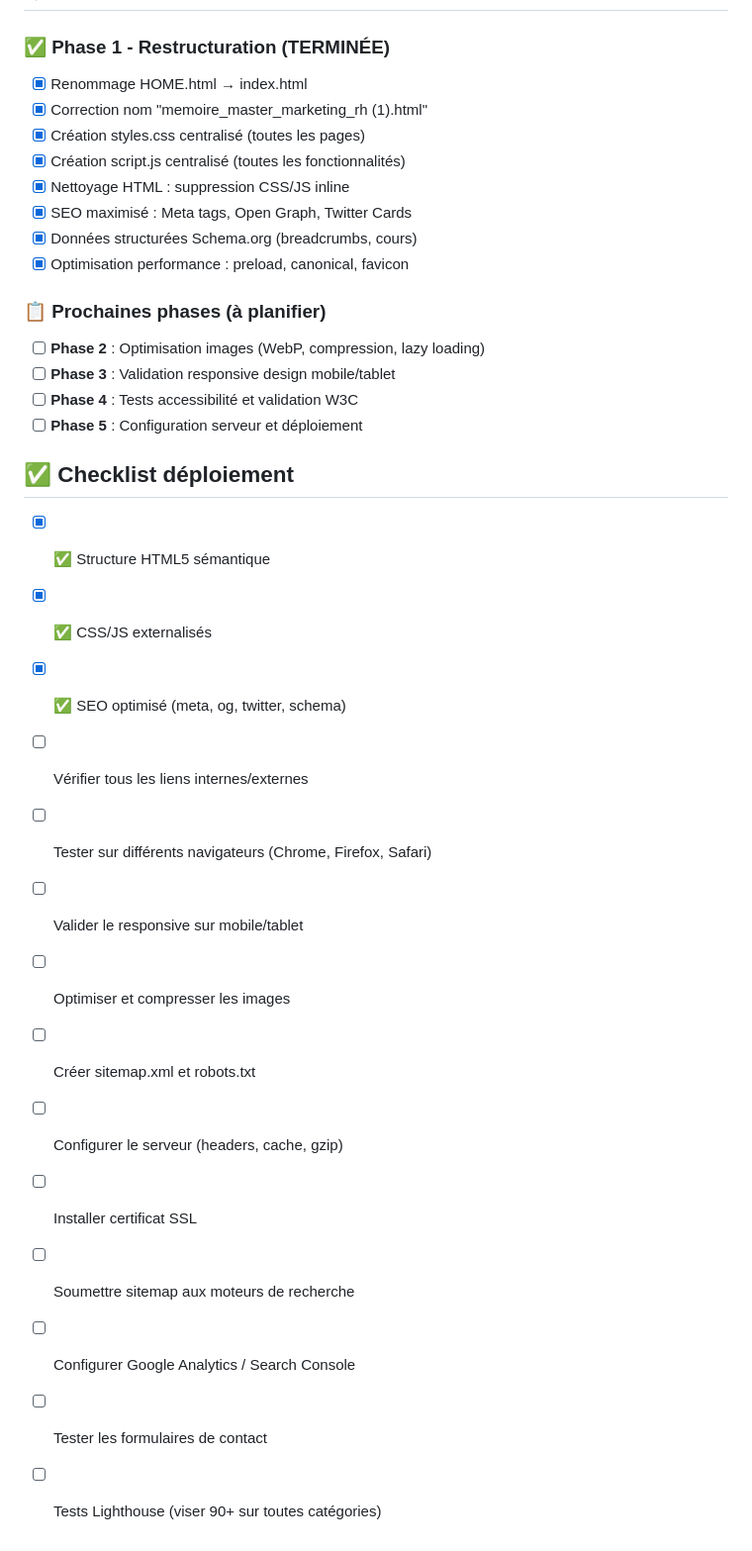
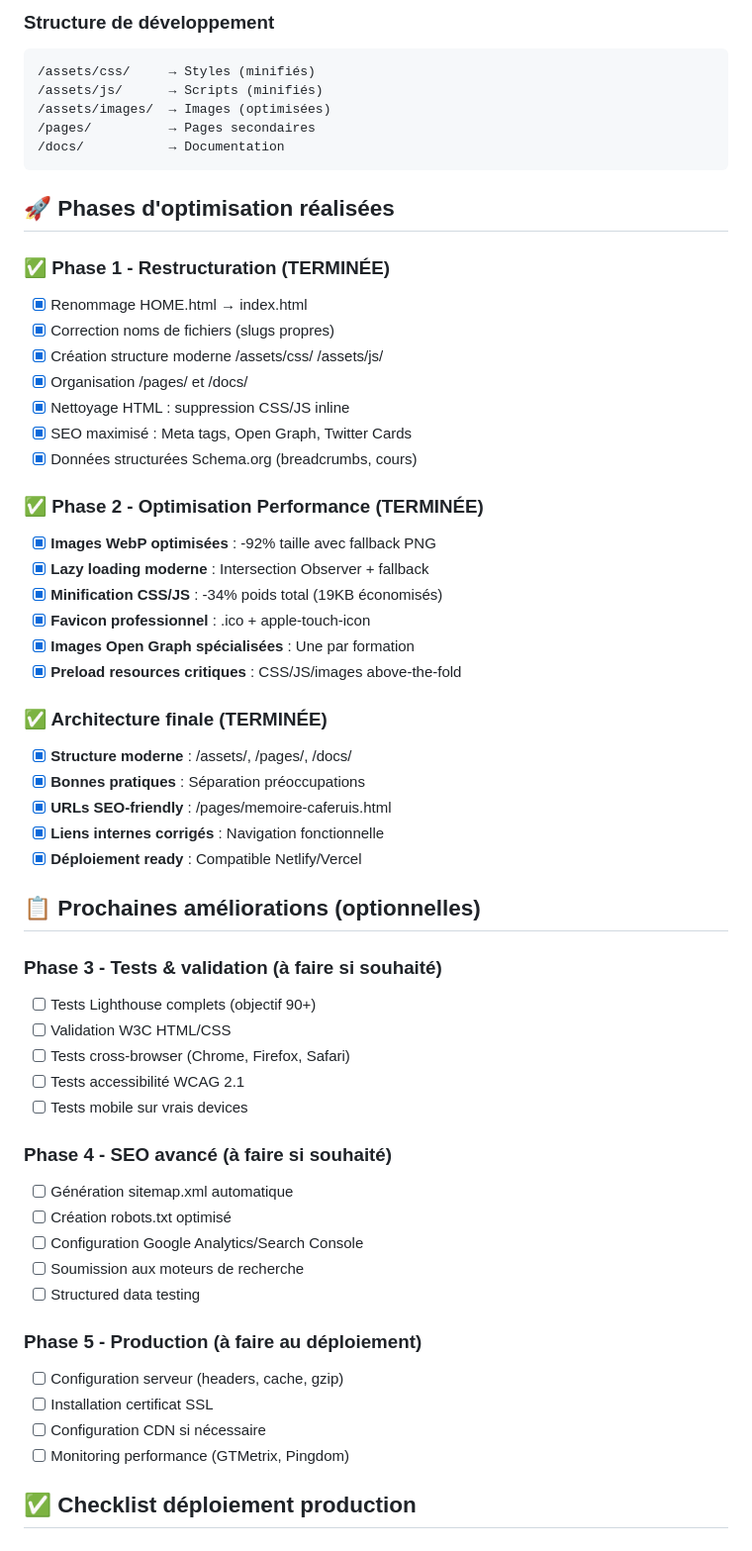
Before and after one commit to krismos64/methodia, a Markdown page: docs/README.md, the part around the change printed below. Shown: that part at 99% size. Rendered like a GitHub page.

````diff
--- a/docs/README.md
+++ b/docs/README.md
@@ -98,32 +156,59 @@ Pour toute modification ou amélioration, se référer au fichier `CLAUDE.md` qu
+### Structure de développement
+```
+/assets/css/     → Styles (minifiés)
+/assets/js/      → Scripts (minifiés)
+/assets/images/  → Images (optimisées)
+/pages/          → Pages secondaires
+/docs/           → Documentation
+```
+
+## 🚀 Phases d'optimisation réalisées
 
 ### ✅ Phase 1 - Restructuration (TERMINÉE)
 - [x] Renommage HOME.html → index.html
-- [x] Correction nom "memoire_master_marketing_rh (1).html"
-- [x] Création styles.css centralisé (toutes les pages)
-- [x] Création script.js centralisé (toutes les fonctionnalités)
+- [x] Correction noms de fichiers (slugs propres)
+- [x] Création structure moderne /assets/css/ /assets/js/
+- [x] Organisation /pages/ et /docs/
 - [x] Nettoyage HTML : suppression CSS/JS inline
 - [x] SEO maximisé : Meta tags, Open Graph, Twitter Cards
 - [x] Données structurées Schema.org (breadcrumbs, cours)
-- [x] Optimisation performance : preload, canonical, favicon
 
-### 📋 Prochaines phases (à planifier)
-- [ ] **Phase 2** : Optimisation images (WebP, compression, lazy loading)
-- [ ] **Phase 3** : Validation responsive design mobile/tablet
-- [ ] **Phase 4** : Tests accessibilité et validation W3C
-- [ ] **Phase 5** : Configuration serveur et déploiement
+### ✅ Phase 2 - Optimisation Performance (TERMINÉE)
+- [x] **Images WebP optimisées** : -92% taille avec fallback PNG
+- [x] **Lazy loading moderne** : Intersection Observer + fallback
+- [x] **Minification CSS/JS** : -34% poids total (19KB économisés)
+- [x] **Favicon professionnel** : .ico + apple-touch-icon
+- [x] **Images Open Graph spécialisées** : Une par formation
+- [x] **Preload resources critiques** : CSS/JS/images above-the-fold
 
-## ✅ Checklist déploiement
-- [x] ✅ Structure HTML5 sémantique
-- [x] ✅ CSS/JS externalisés
-- [x] ✅ SEO optimisé (meta, og, twitter, schema)
-- [ ] Vérifier tous les liens internes/externes
-- [ ] Tester sur différents navigateurs (Chrome, Firefox, Safari)
-- [ ] Valider le responsive sur mobile/tablet
-- [ ] Optimiser et compresser les images
-- [ ] Créer sitemap.xml et robots.txt
-- [ ] Configurer le serveur (headers, cache, gzip)
-- [ ] Installer certificat SSL
-- [ ] Soumettre sitemap aux moteurs de recherche
-- [ ] Configurer Google Analytics / Search Console
-- [ ] Tester les formulaires de contact
-- [ ] Tests Lighthouse (viser 90+ sur toutes catégories)
+### ✅ Architecture finale (TERMINÉE)
+- [x] **Structure moderne** : /assets/, /pages/, /docs/
+- [x] **Bonnes pratiques** : Séparation préoccupations
+- [x] **URLs SEO-friendly** : /pages/memoire-caferuis.html
+- [x] **Liens internes corrigés** : Navigation fonctionnelle
+- [x] **Déploiement ready** : Compatible Netlify/Vercel
+
+## 📋 Prochaines améliorations (optionnelles)
+
+### Phase 3 - Tests & validation (à faire si souhaité)
+- [ ] Tests Lighthouse complets (objectif 90+)
+- [ ] Validation W3C HTML/CSS
+- [ ] Tests cross-browser (Chrome, Firefox, Safari)
+- [ ] Tests accessibilité WCAG 2.1
+- [ ] Tests mobile sur vrais devices
+
+### Phase 4 - SEO avancé (à faire si souhaité)
+- [ ] Génération sitemap.xml automatique
+- [ ] Création robots.txt optimisé
+- [ ] Configuration Google Analytics/Search Console
+- [ ] Soumission aux moteurs de recherche
+- [ ] Structured data testing
+
+### Phase 5 - Production (à faire au déploiement)
+- [ ] Configuration serveur (headers, cache, gzip)
+- [ ] Installation certificat SSL
+- [ ] Configuration CDN si nécessaire
+- [ ] Monitoring performance (GTMetrix, Pingdom)
+
+## ✅ Checklist déploiement production
+
````
Also changed, not shown: other parts of docs/README.md (+137 -41 lines).
